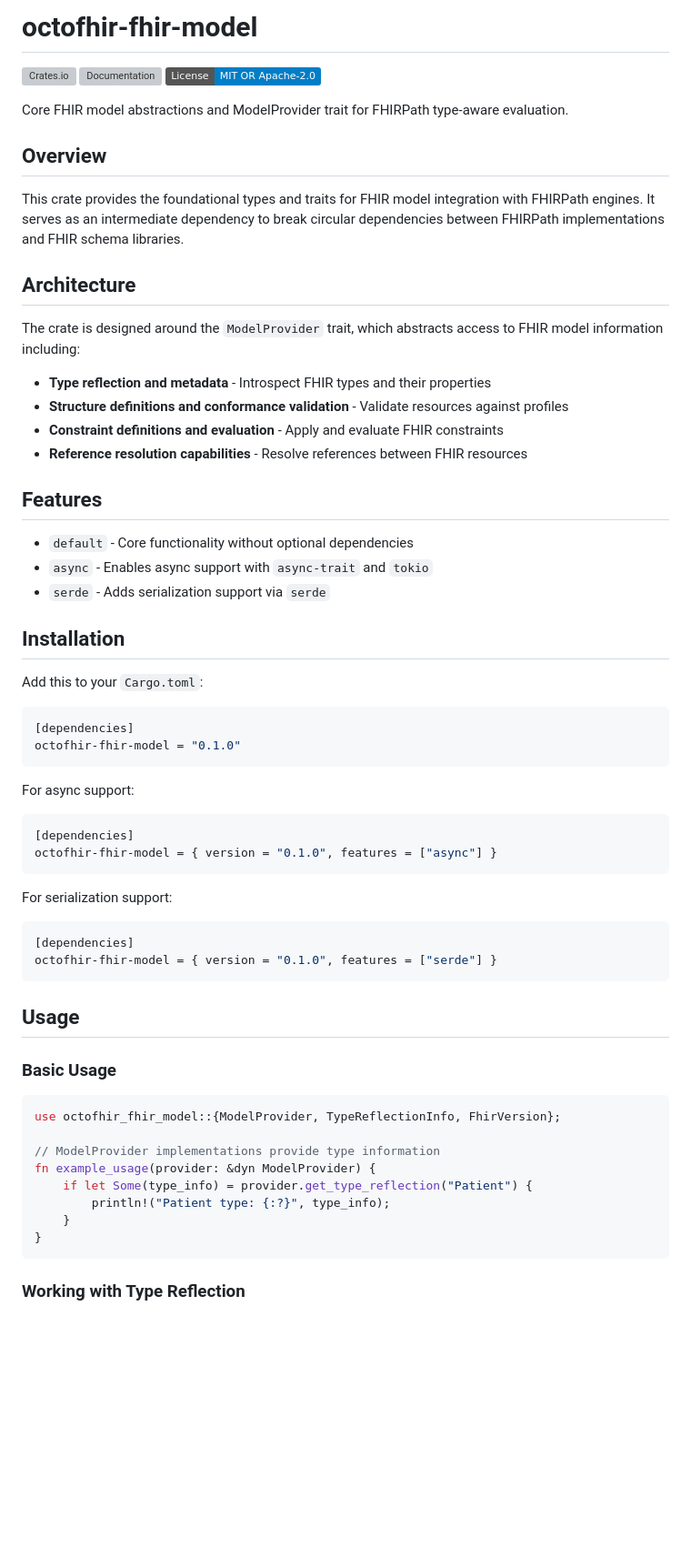
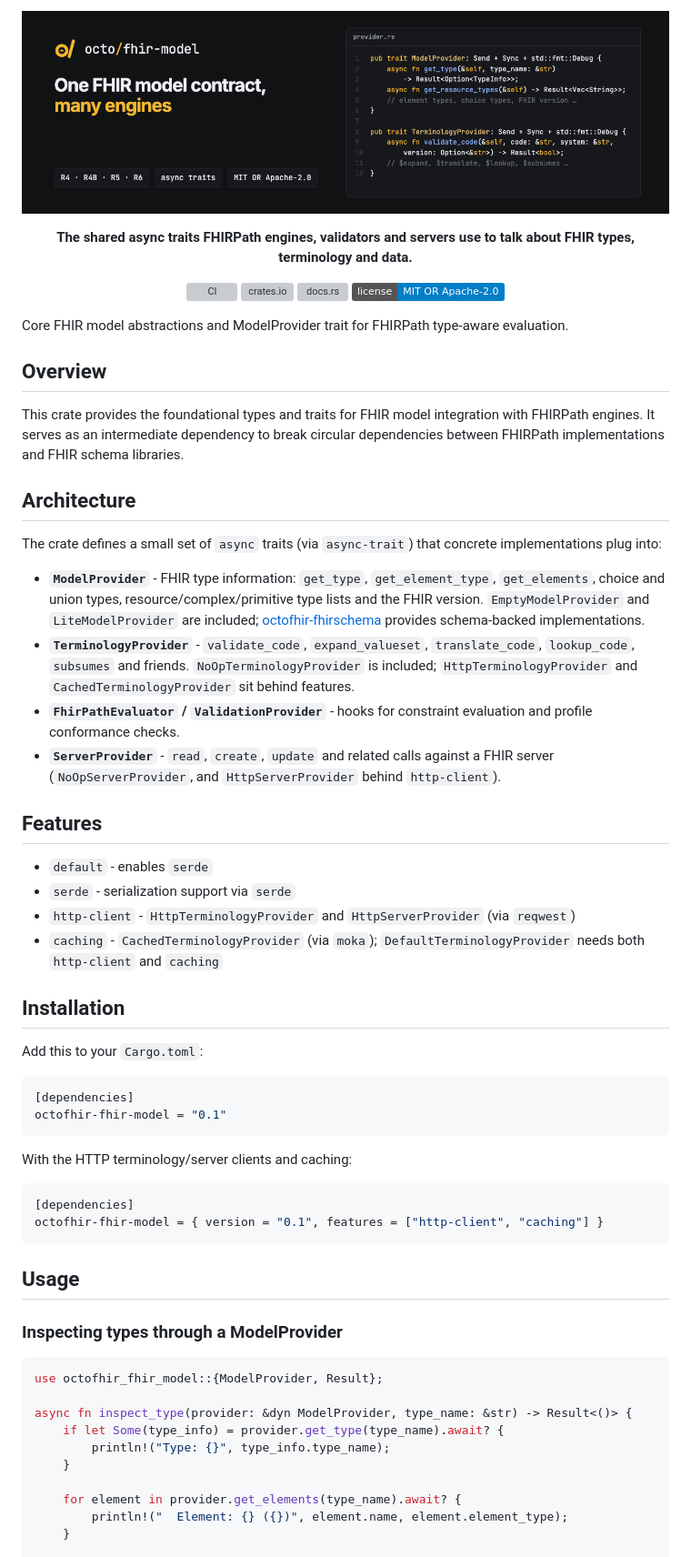
Before and after one commit to octofhir/fhir-model-rs, a Markdown page: README.md, the part around one of its changes. Shown at 91% size. GitHub-like rendering; pictures changed too: .github/banner.png (added); badges without logos; blank space fills up the shorter version; grey boxes are pictures that could not be loaded.

Commit message:
docs: branded README header and banner

````diff
--- a/README.md
+++ b/README.md
@@ -1,8 +1,13 @@
-# octofhir-fhir-model
+<p align="center"><img src=".github/banner.png" alt="octo/fhir-model — One FHIR model contract, many engines" width="100%"></p>
 
-[![Crates.io](https://img.shields.io/crates/v/octofhir-fhir-model.svg)](https://crates.io/crates/octofhir-fhir-model)
-[![Documentation](https://docs.rs/octofhir-fhir-model/badge.svg)](https://docs.rs/octofhir-fhir-model)
-[![License: MIT OR Apache-2.0](https://img.shields.io/badge/License-MIT%20OR%20Apache--2.0-blue.svg)](#license)
+<p align="center"><b>The shared async traits FHIRPath engines, validators and servers use to talk about FHIR types, terminology and data.</b></p>
+
+<p align="center">
+  <a href="https://github.com/octofhir/fhir-model-rs/actions/workflows/ci.yml"><img src="https://github.com/octofhir/fhir-model-rs/actions/workflows/ci.yml/badge.svg" alt="CI"></a>
+  <a href="https://crates.io/crates/octofhir-fhir-model"><img src="https://img.shields.io/crates/v/octofhir-fhir-model.svg" alt="crates.io"></a>
+  <a href="https://docs.rs/octofhir-fhir-model"><img src="https://docs.rs/octofhir-fhir-model/badge.svg" alt="docs.rs"></a>
+  <a href="#license"><img src="https://img.shields.io/badge/license-MIT%20OR%20Apache--2.0-blue.svg" alt="License: MIT OR Apache-2.0"></a>
+</p>
 
 Core FHIR model abstractions and ModelProvider trait for FHIRPath type-aware evaluation.
 
@@ -12,18 +17,29 @@ This crate provides the foundational types and traits for FHIR model integration
 
 ## Architecture
 
-The crate is designed around the `ModelProvider` trait, which abstracts access to FHIR model information including:
+The crate defines a small set of `async` traits (via `async-trait`) that concrete
+implementations plug into:
 
-- **Type reflection and metadata** - Introspect FHIR types and their properties
-- **Structure definitions and conformance validation** - Validate resources against profiles
-- **Constraint definitions and evaluation** - Apply and evaluate FHIR constraints
-- **Reference resolution capabilities** - Resolve references between FHIR resources
+- **`ModelProvider`** - FHIR type information: `get_type`, `get_element_type`,
+  `get_elements`, choice and union types, resource/complex/primitive type lists and the
+  FHIR version. `EmptyModelProvider` and `LiteModelProvider` are included;
+  [octofhir-fhirschema](https://crates.io/crates/octofhir-fhirschema) provides
+  schema-backed implementations.
+- **`TerminologyProvider`** - `validate_code`, `expand_valueset`, `translate_code`,
+  `lookup_code`, `subsumes` and friends. `NoOpTerminologyProvider` is included;
+  `HttpTerminologyProvider` and `CachedTerminologyProvider` sit behind features.
+- **`FhirPathEvaluator` / `ValidationProvider`** - hooks for constraint evaluation and
+  profile conformance checks.
+- **`ServerProvider`** - `read`, `create`, `update` and related calls against a FHIR
+  server (`NoOpServerProvider`, and `HttpServerProvider` behind `http-client`).
 
 ## Features
 
-- `default` - Core functionality without optional dependencies
-- `async` - Enables async support with `async-trait` and `tokio`
-- `serde` - Adds serialization support via `serde`
+- `default` - enables `serde`
+- `serde` - serialization support via `serde`
+- `http-client` - `HttpTerminologyProvider` and `HttpServerProvider` (via `reqwest`)
+- `caching` - `CachedTerminologyProvider` (via `moka`); `DefaultTerminologyProvider`
+  needs both `http-client` and `caching`
 
 ## Installation
 
@@ -31,37 +47,29 @@ Add this to your `Cargo.toml`:
 
 ```toml
 [dependencies]
-octofhir-fhir-model = "0.1.0"
+octofhir-fhir-model = "0.1"
 ```
 
-For async support:
+With the HTTP terminology/server clients and caching:
 
 ```toml
 [dependencies]
-octofhir-fhir-model = { version = "0.1.0", features = ["async"] }
-```
-
-For serialization support:
-
-```toml
-[dependencies]
-octofhir-fhir-model = { version = "0.1.0", features = ["serde"] }
+octofhir-fhir-model = { version = "0.1", features = ["http-client", "caching"] }
 ```
 
 ## Usage
 
-### Basic Usage
+### Inspecting types through a ModelProvider
 
 ```rust
-use octofhir_fhir_model::{ModelProvider, TypeReflectionInfo, FhirVersion};
+use octofhir_fhir_model::{ModelProvider, Result};
 
-// ModelProvider implementations provide type information
-fn example_usage(provider: &dyn ModelProvider) {
-    if let Some(type_info) = provider.get_type_reflection("Patient") {
-        println!("Patient type: {:?}", type_info);
+async fn inspect_type(provider: &dyn ModelProvider, type_name: &str) -> Result<()> {
+    if let Some(type_info) = provider.get_type(type_name).await? {
+        println!("Type: {}", type_info.type_name);
     }
-}
-```
 
-### Working with Type Reflection
+    for element in provider.get_elements(type_name).await? {
+        println!("  Element: {} ({})", element.name, element.element_type);
+    }
 
````
Also changed, not shown: other parts of README.md (+14 -32 lines).
